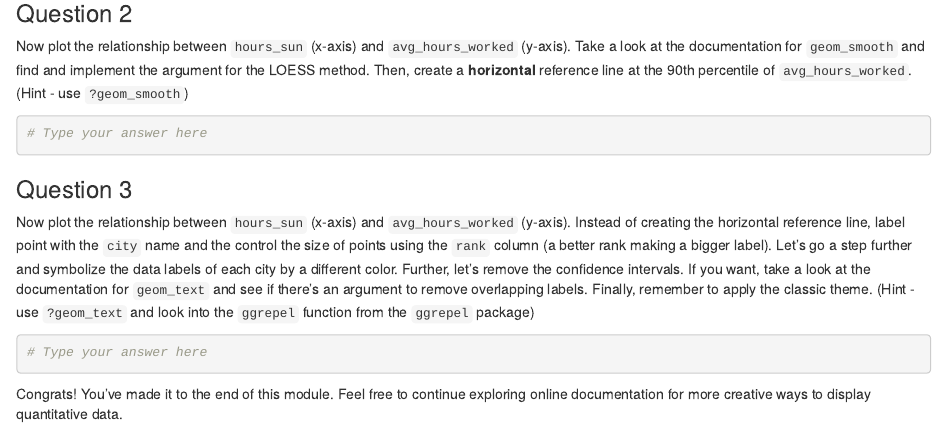
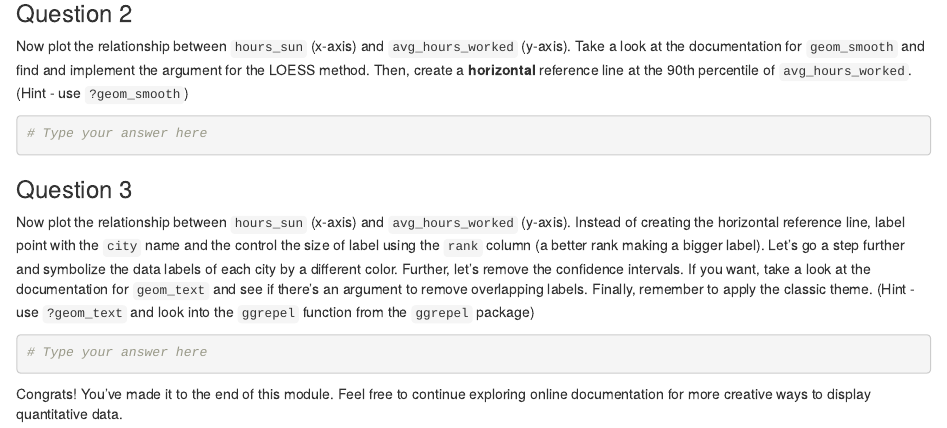
Before and after one commit to ilyamosk/PHW251B, an R Markdown document (week_6/exercise_2/06_exercise-2.Rmd): the page in a window 1100 px wide, from 1540 px down. Rendered offline with R 4.5, knitr and Pandoc, with nearby package versions; drawn as R Markdown's standard HTML page in place of the format the file asks for; column names are cleaned by a stand-in for the janitor package.

Commit message:
update typo

````diff
--- a/week_6/exercise_2/06_exercise-2.Rmd
+++ b/week_6/exercise_2/06_exercise-2.Rmd
@@ -78,7 +78,7 @@ Now plot the relationship between `hours_sun` (x-axis) and `avg_hours_worked` (y
 
 ### Question 3
 
-Now plot the relationship between `hours_sun` (x-axis) and `avg_hours_worked` (y-axis). Instead of creating the horizontal reference line, label point with the `city` name and the control the size of points using the `rank` column (a better rank making a bigger label). Let's go a step further and symbolize the data labels of each city by a different color. Further, let's remove the confidence intervals. If you want, take a look at the documentation for `geom_text` and see if there's an argument to remove overlapping labels. Finally, remember to apply the classic theme. (Hint - use `?geom_text` and look into the `ggrepel` function from the `ggrepel` package)
+Now plot the relationship between `hours_sun` (x-axis) and `avg_hours_worked` (y-axis). Instead of creating the horizontal reference line, label point with the `city` name and the control the size of label using the `rank` column (a better rank making a bigger label). Let's go a step further and symbolize the data labels of each city by a different color. Further, let's remove the confidence intervals. If you want, take a look at the documentation for `geom_text` and see if there's an argument to remove overlapping labels. Finally, remember to apply the classic theme. (Hint - use `?geom_text` and look into the `ggrepel` function from the `ggrepel` package)
 
 ```{r}
 # Type your answer here
````
